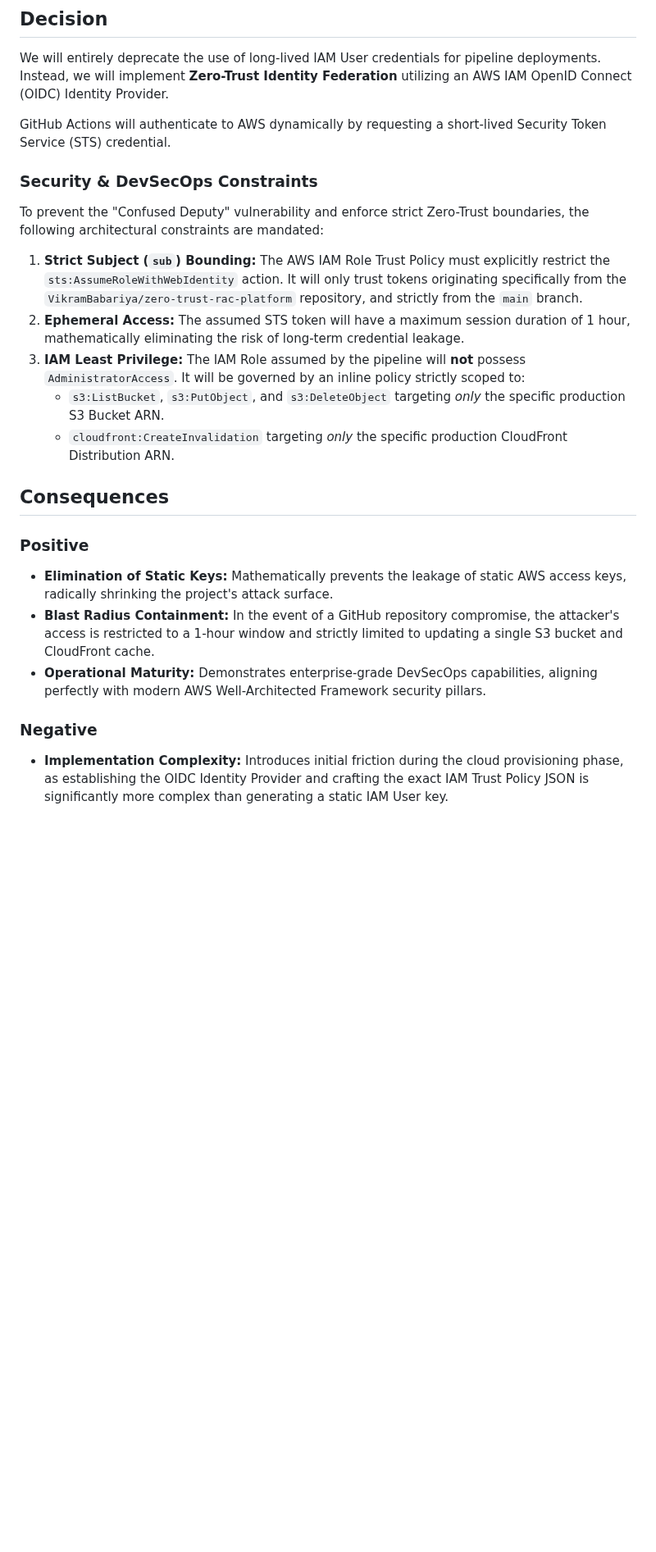
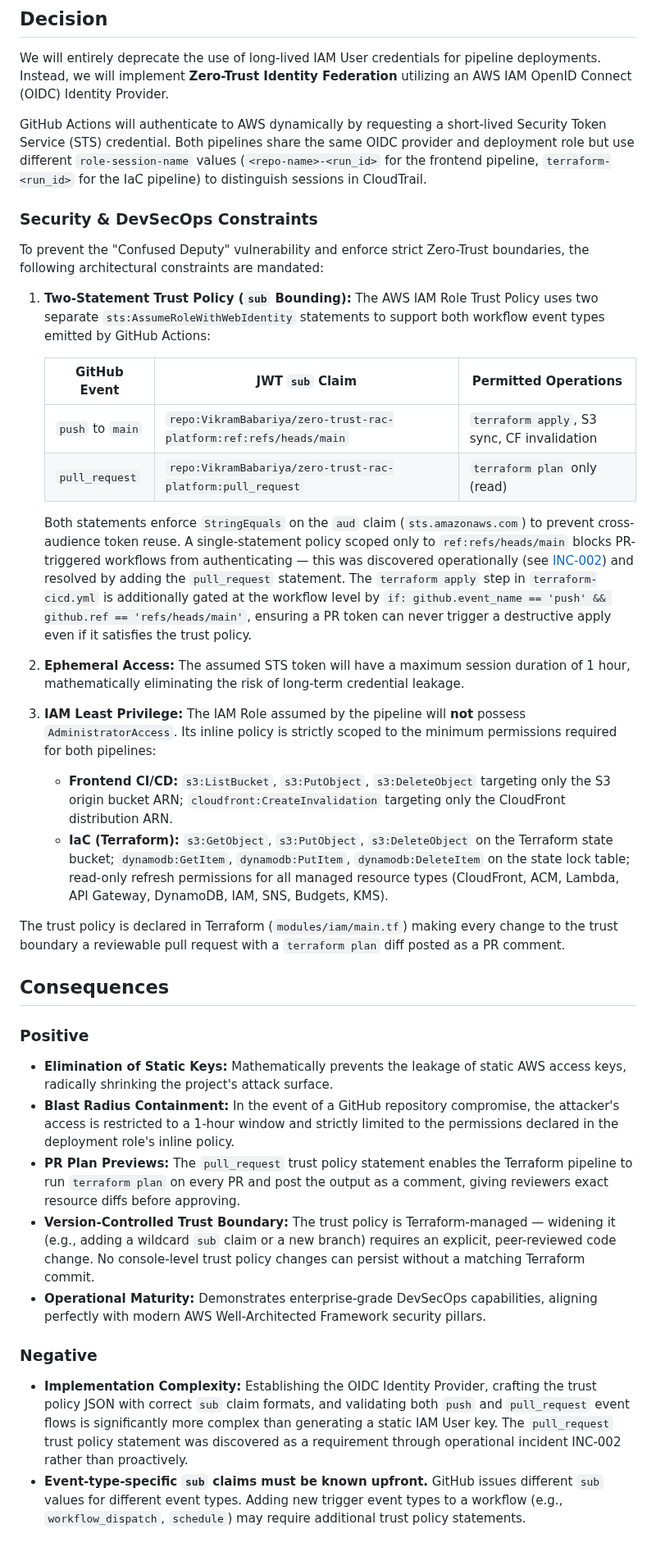
Before and after one commit to VikramBabariya/cloud-resume, a Markdown page: docs/adr/0007-aws-oidc-authentication.md, the part around one of its changes. Shown at 82% size. Rendered like a GitHub page; blank space fills up the shorter version.

Commit message:
docs(adr): Expand OIDC authentication ADR with dual-pipeline and PR trust policy details
- Clarify that two separate CI/CD pipelines (frontend and IaC) share the same OIDC provider and deployment role
- Document two-statement trust policy design supporting both  and  GitHub events with distinct  claims
- Add table mapping GitHub events to JWT  claims and permitted operations
- Reference INC-002 incident documenting operational discovery that single-statement policy blocks PR workflows
- Expand IAM least privilege scope to include Terraform state management and resource refresh permissions
- Note that `terraform apply` is additionally gated at workflow level to prevent PR token abuse
- Clarify that trust policy is Terraform-managed for version control and peer review of trust boundary changes
- Update consequences section with new positive outcomes: PR plan previews and version-controlled trust boundary
- Document implementation complexity trade-offs including event-type-specific  claim discovery

```diff
--- a/docs/adr/0007-aws-oidc-authentication.md
+++ b/docs/adr/0007-aws-oidc-authentication.md
@@ -16,26 +19,39 @@ From a DevSecOps and Site Reliability Engineering (SRE) perspective, long-lived
 
 We will entirely deprecate the use of long-lived IAM User credentials for pipeline deployments. Instead, we will implement **Zero-Trust Identity Federation** utilizing an AWS IAM OpenID Connect (OIDC) Identity Provider.
 
-GitHub Actions will authenticate to AWS dynamically by requesting a short-lived Security Token Service (STS) credential.
+GitHub Actions will authenticate to AWS dynamically by requesting a short-lived Security Token Service (STS) credential. Both pipelines share the same OIDC provider and deployment role but use different `role-session-name` values (`<repo-name>-<run_id>` for the frontend pipeline, `terraform-<run_id>` for the IaC pipeline) to distinguish sessions in CloudTrail.
 
 ### Security & DevSecOps Constraints
 
 To prevent the "Confused Deputy" vulnerability and enforce strict Zero-Trust boundaries, the following architectural constraints are mandated:
 
-1. **Strict Subject (`sub`) Bounding:** The AWS IAM Role Trust Policy must explicitly restrict the `sts:AssumeRoleWithWebIdentity` action. It will only trust tokens originating specifically from the `VikramBabariya/zero-trust-rac-platform` repository, and strictly from the `main` branch.
+1. **Two-Statement Trust Policy (`sub` Bounding):** The AWS IAM Role Trust Policy uses two separate `sts:AssumeRoleWithWebIdentity` statements to support both workflow event types emitted by GitHub Actions:
+
+   | GitHub Event     | JWT `sub` Claim                                                   | Permitted Operations                        |
+   | ---------------- | ----------------------------------------------------------------- | ------------------------------------------- |
+   | `push` to `main` | `repo:VikramBabariya/zero-trust-rac-platform:ref:refs/heads/main` | `terraform apply`, S3 sync, CF invalidation |
+   | `pull_request`   | `repo:VikramBabariya/zero-trust-rac-platform:pull_request`        | `terraform plan` only (read)                |
+
+   Both statements enforce `StringEquals` on the `aud` claim (`sts.amazonaws.com`) to prevent cross-audience token reuse. A single-statement policy scoped only to `ref:refs/heads/main` blocks PR-triggered workflows from authenticating — this was discovered operationally (see [INC-002](../incidents/INC-002-oidc-pr-trust-policy-rejection.md)) and resolved by adding the `pull_request` statement. The `terraform apply` step in `terraform-cicd.yml` is additionally gated at the workflow level by `if: github.event_name == 'push' && github.ref == 'refs/heads/main'`, ensuring a PR token can never trigger a destructive apply even if it satisfies the trust policy.
+
 2. **Ephemeral Access:** The assumed STS token will have a maximum session duration of 1 hour, mathematically eliminating the risk of long-term credential leakage.
-3. **IAM Least Privilege:** The IAM Role assumed by the pipeline will **not** possess `AdministratorAccess`. It will be governed by an inline policy strictly scoped to:
-   - `s3:ListBucket`, `s3:PutObject`, and `s3:DeleteObject` targeting _only_ the specific production S3 Bucket ARN.
-   - `cloudfront:CreateInvalidation` targeting _only_ the specific production CloudFront Distribution ARN.
+3. **IAM Least Privilege:** The IAM Role assumed by the pipeline will **not** possess `AdministratorAccess`. Its inline policy is strictly scoped to the minimum permissions required for both pipelines:
+   - **Frontend CI/CD:** `s3:ListBucket`, `s3:PutObject`, `s3:DeleteObject` targeting only the S3 origin bucket ARN; `cloudfront:CreateInvalidation` targeting only the CloudFront distribution ARN.
+   - **IaC (Terraform):** `s3:GetObject`, `s3:PutObject`, `s3:DeleteObject` on the Terraform state bucket; `dynamodb:GetItem`, `dynamodb:PutItem`, `dynamodb:DeleteItem` on the state lock table; read-only refresh permissions for all managed resource types (CloudFront, ACM, Lambda, API Gateway, DynamoDB, IAM, SNS, Budgets, KMS).
+
+The trust policy is declared in Terraform (`modules/iam/main.tf`) making every change to the trust boundary a reviewable pull request with a `terraform plan` diff posted as a PR comment.
 
 ## Consequences
 
 ### Positive
 
 - **Elimination of Static Keys:** Mathematically prevents the leakage of static AWS access keys, radically shrinking the project's attack surface.
-- **Blast Radius Containment:** In the event of a GitHub repository compromise, the attacker's access is restricted to a 1-hour window and strictly limited to updating a single S3 bucket and CloudFront cache.
+- **Blast Radius Containment:** In the event of a GitHub repository compromise, the attacker's access is restricted to a 1-hour window and strictly limited to the permissions declared in the deployment role's inline policy.
+- **PR Plan Previews:** The `pull_request` trust policy statement enables the Terraform pipeline to run `terraform plan` on every PR and post the output as a comment, giving reviewers exact resource diffs before approving.
+- **Version-Controlled Trust Boundary:** The trust policy is Terraform-managed — widening it (e.g., adding a wildcard `sub` claim or a new branch) requires an explicit, peer-reviewed code change. No console-level trust policy changes can persist without a matching Terraform commit.
 - **Operational Maturity:** Demonstrates enterprise-grade DevSecOps capabilities, aligning perfectly with modern AWS Well-Architected Framework security pillars.
 
 ### Negative
 
-- **Implementation Complexity:** Introduces initial friction during the cloud provisioning phase, as establishing the OIDC Identity Provider and crafting the exact IAM Trust Policy JSON is significantly more complex than generating a static IAM User key.
+- **Implementation Complexity:** Establishing the OIDC Identity Provider, crafting the trust policy JSON with correct `sub` claim formats, and validating both `push` and `pull_request` event flows is significantly more complex than generating a static IAM User key. The `pull_request` trust policy statement was discovered as a requirement through operational incident INC-002 rather than proactively.
+- **Event-type-specific `sub` claims must be known upfront.** GitHub issues different `sub` values for different event types. Adding new trigger event types to a workflow (e.g., `workflow_dispatch`, `schedule`) may require additional trust policy statements.
```
Also changed, not shown: other parts of docs/adr/0007-aws-oidc-authentication.md (+4 -1 lines).
